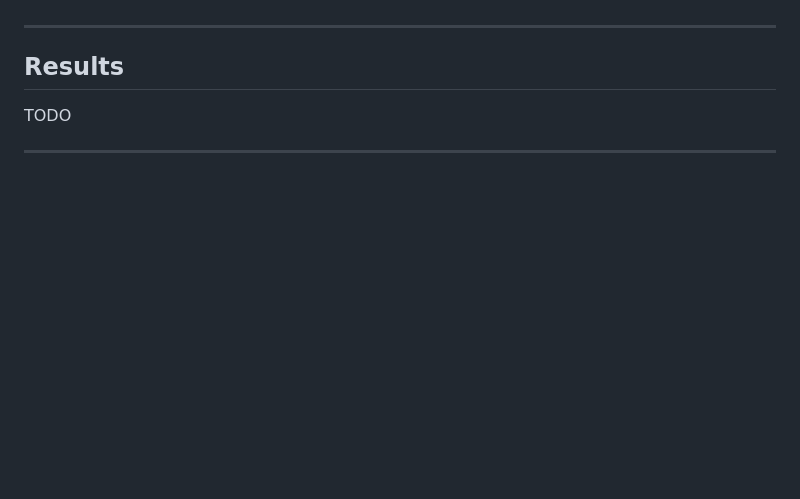
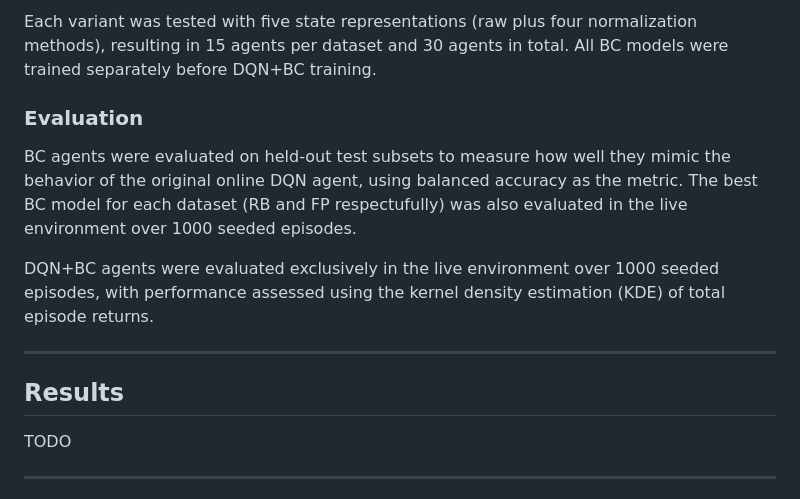
Before and after one commit to andonov16/Offline_RL_BSc_Thesis, a Markdown page: README.md, the part around one of its changes. Drawn GitHub-style; blank space fills up the shorter version.

```diff
--- a/README.md
+++ b/README.md
@@ -96,3 +120,12 @@ TODO
+Each variant was tested with five state representations (raw plus four normalization methods), resulting in 15 agents per dataset and 30 agents in total. All BC models were trained separately before DQN+BC training.
+
+
+### Evaluation
+BC agents were evaluated on held-out test subsets to measure how well they mimic the behavior of the original online DQN agent, using balanced accuracy as the metric. The best BC model for each dataset (RB and FP respectufully) was also evaluated in the live environment over 1000 seeded episodes.
+
+DQN+BC agents were evaluated exclusively in the live environment over 1000 seeded episodes, with performance assessed using the kernel density estimation (KDE) of total episode returns.
+
+
 
 ---
 
```
Also changed, not shown: other parts of README.md (+31 -7 lines).
